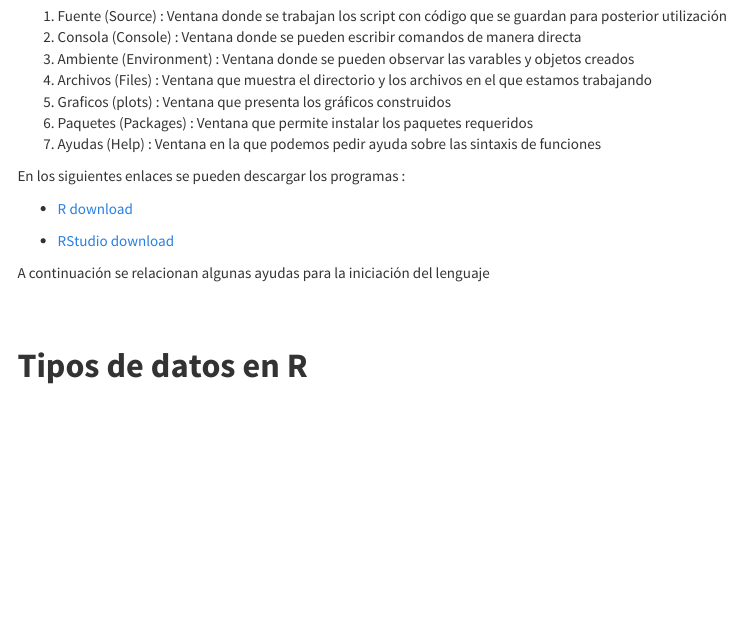
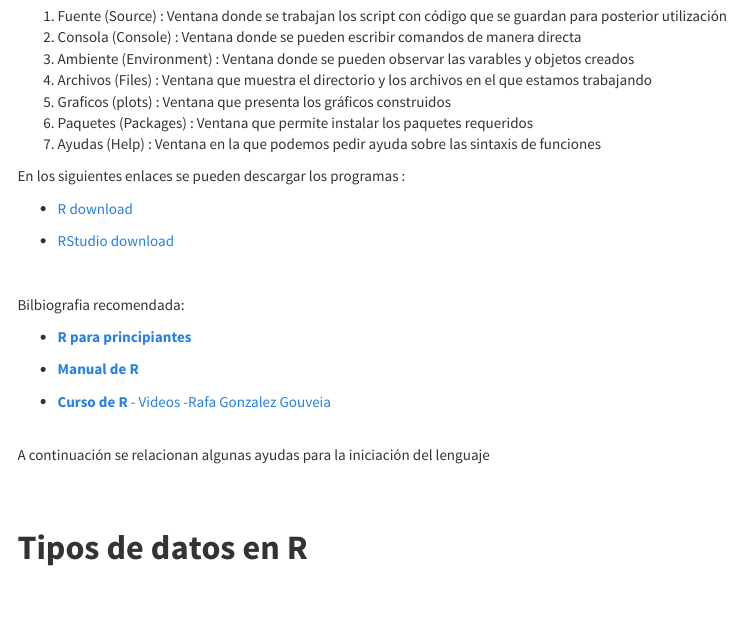
Before and after one commit to dgonzalez80/probabilidad20212.io, an R Markdown document (introduccionR.Rmd): the page in a window 1100 px wide, from 1410 px down. The pictures show the output file introduccionR.html that the author committed with the source, opened offline; library style sheets and scripts come from the installed R packages; menus at the side of the page are left out.

Commit message:
Pagina pye20212  add bibliografia introduccionR

```diff
--- a/introduccionR.Rmd
+++ b/introduccionR.Rmd
@@ -63,7 +63,17 @@ En los siguientes enlaces se pueden descargar los programas :
 
 + [RStudio download](https://rstudio.com/products/rstudio/download/)
 
+<br/>
 
+Bilbiografia recomendada:
+
++ [**R para principiantes**](https://cran.r-project.org/doc/contrib/rdebuts_es.pdf)
+
++ [**Manual de R**](https://fhernanb.github.io/Manual-de-R/index.html)
+
++ [**Curso de R** - Videos -Rafa Gonzalez Gouveia](https://www.youtube.com/watch?v=k3tiNvTmug8&list=PLbDLkhJ5sFvCWFbP4tAFALHkNWNFo_FiL)
+
+<br/>
 A continuación se relacionan algunas ayudas para la iniciación del lenguaje
 
 <br/><br/>
```
Also changed, not shown: introduccionR.html, introduccionR_files/figure-html/unnamed-chunk-10-1.png, introduccionR_files/figure-html/unnamed-chunk-11-1.png.
